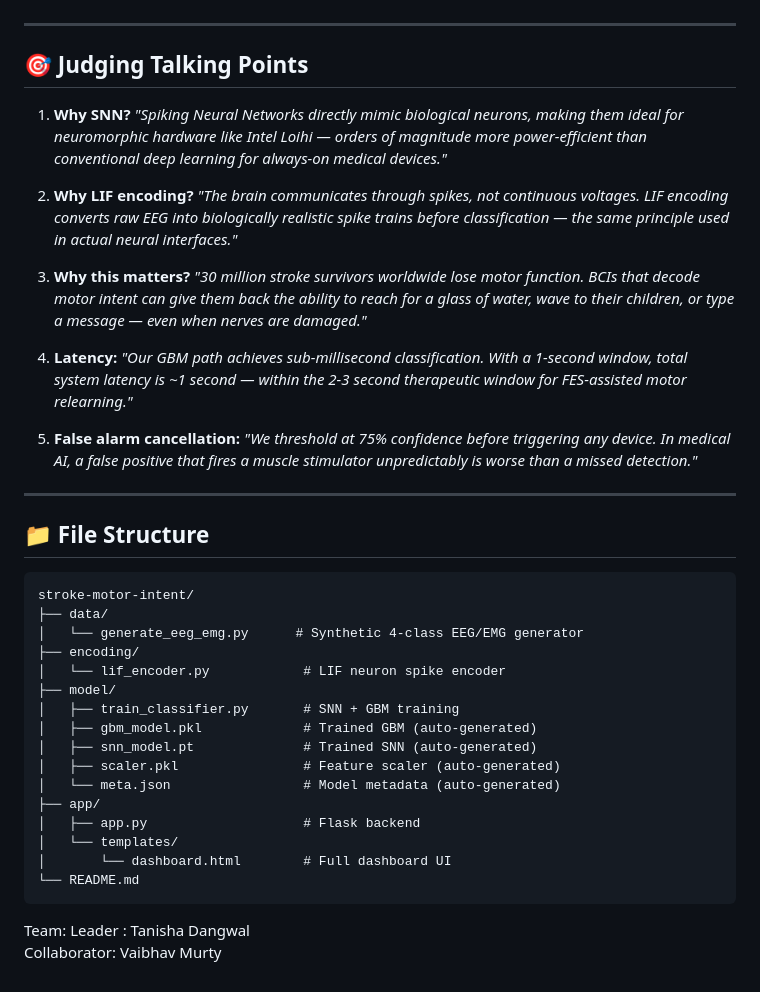
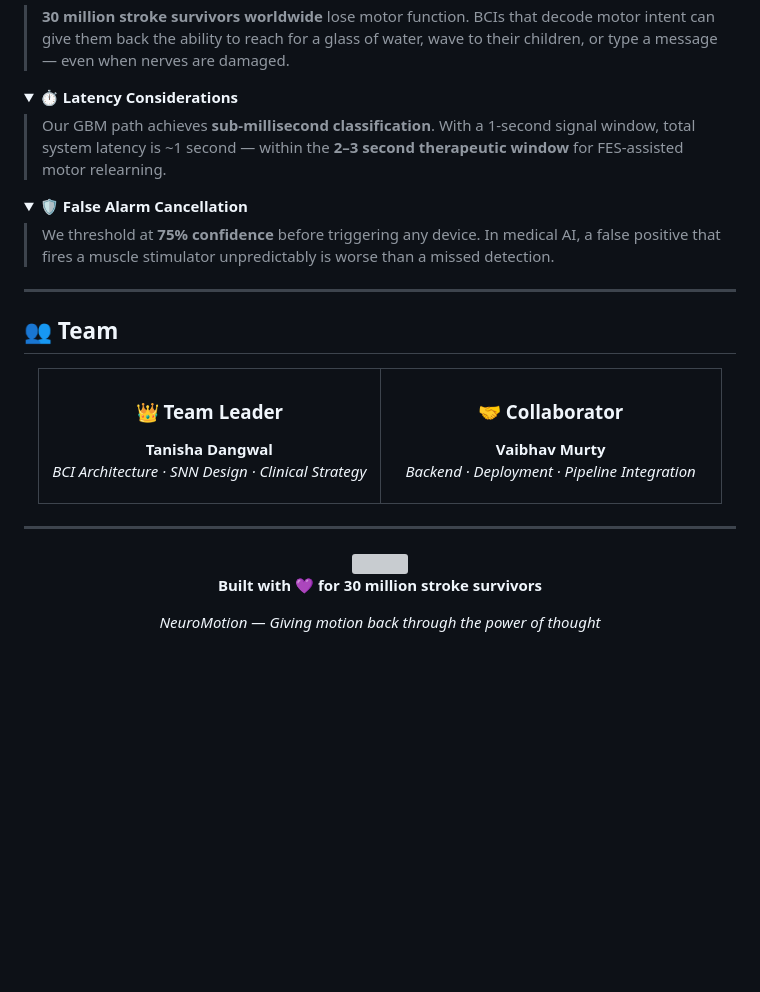
Before and after one commit to vaibhavmurty4518/stroke-motor-intent, a Markdown page: README.md, the part around one of its changes. Drawn GitHub-style; folded sections open; blank space fills up the shorter version; grey boxes are pictures that could not be loaded.

````diff
--- a/README.md
+++ b/README.md
@@ -74,40 +231,56 @@ http://127.0.0.1:5000
+> **30 million stroke survivors worldwide** lose motor function. BCIs that decode motor intent can give them back the ability to reach for a glass of water, wave to their children, or type a message — even when nerves are damaged.
+
+</details>
+
+<details>
+<summary><b>⏱️ Latency Considerations</b></summary>
+
+> Our GBM path achieves **sub-millisecond classification**. With a 1-second signal window, total system latency is ~1 second — within the **2–3 second therapeutic window** for FES-assisted motor relearning.
+
+</details>
+
+<details>
+<summary><b>🛡️ False Alarm Cancellation</b></summary>
+
+> We threshold at **75% confidence** before triggering any device. In medical AI, a false positive that fires a muscle stimulator unpredictably is worse than a missed detection.
+
+</details>
 
 ---
 
-## 🎯 Judging Talking Points
+## 👥 Team
 
-1. **Why SNN?** *"Spiking Neural Networks directly mimic biological neurons, making them ideal for neuromorphic hardware like Intel Loihi — orders of magnitude more power-efficient than conventional deep learning for always-on medical devices."*
+<div align="center">
 
-2. **Why LIF encoding?** *"The brain communicates through spikes, not continuous voltages. LIF encoding converts raw EEG into biologically realistic spike trains before classification — the same principle used in actual neural interfaces."*
+<table>
+<tr>
+<td align="center" width="50%">
 
-3. **Why this matters?** *"30 million stroke survivors worldwide lose motor function. BCIs that decode motor intent can give them back the ability to reach for a glass of water, wave to their children, or type a message — even when nerves are damaged."*
+### 👑 Team Leader
+**Tanisha Dangwal**
+*BCI Architecture · SNN Design · Clinical Strategy*
 
-4. **Latency:** *"Our GBM path achieves sub-millisecond classification. With a 1-second window, total system latency is ~1 second — within the 2-3 second therapeutic window for FES-assisted motor relearning."*
+</td>
+<td align="center" width="50%">
 
-5. **False alarm cancellation:** *"We threshold at 75% confidence before triggering any device. In medical AI, a false positive that fires a muscle stimulator unpredictably is worse than a missed detection."*
+### 🤝 Collaborator
+**Vaibhav Murty**
+*Backend · Deployment · Pipeline Integration*
+
+</td>
+</tr>
+</table>
+
+</div>
 
 ---
 
-## 📁 File Structure
+<div align="center">
 
-```
-stroke-motor-intent/
-├── data/
-│   └── generate_eeg_emg.py      # Synthetic 4-class EEG/EMG generator
-├── encoding/
-│   └── lif_encoder.py            # LIF neuron spike encoder
-├── model/
-│   ├── train_classifier.py       # SNN + GBM training
-│   ├── gbm_model.pkl             # Trained GBM (auto-generated)
-│   ├── snn_model.pt              # Trained SNN (auto-generated)
-│   ├── scaler.pkl                # Feature scaler (auto-generated)
-│   └── meta.json                 # Model metadata (auto-generated)
-├── app/
-│   ├── app.py                    # Flask backend
-│   └── templates/
-│       └── dashboard.html        # Full dashboard UI
-└── README.md
-```
-Team:
-Leader : Tanisha Dangwal <br>
-Collaborator: Vaibhav Murty
+<img src="https://capsule-render.vercel.app/api?type=waving&color=gradient&customColorList=6,11,20&height=100&section=footer" width="100%"/>
+
+**Built with 💜 for 30 million stroke survivors**
+
+*NeuroMotion — Giving motion back through the power of thought*
+
+</div>
````
Also changed, not shown: other parts of README.md (+196 -39 lines).
